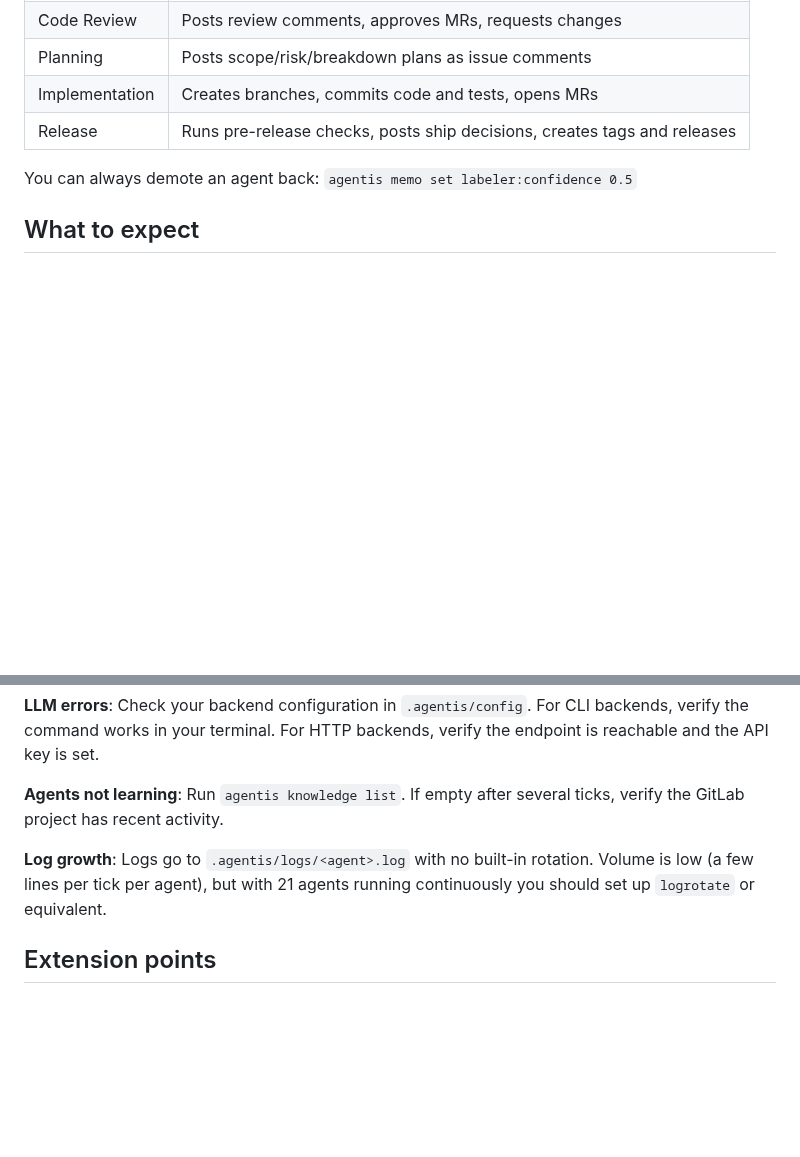
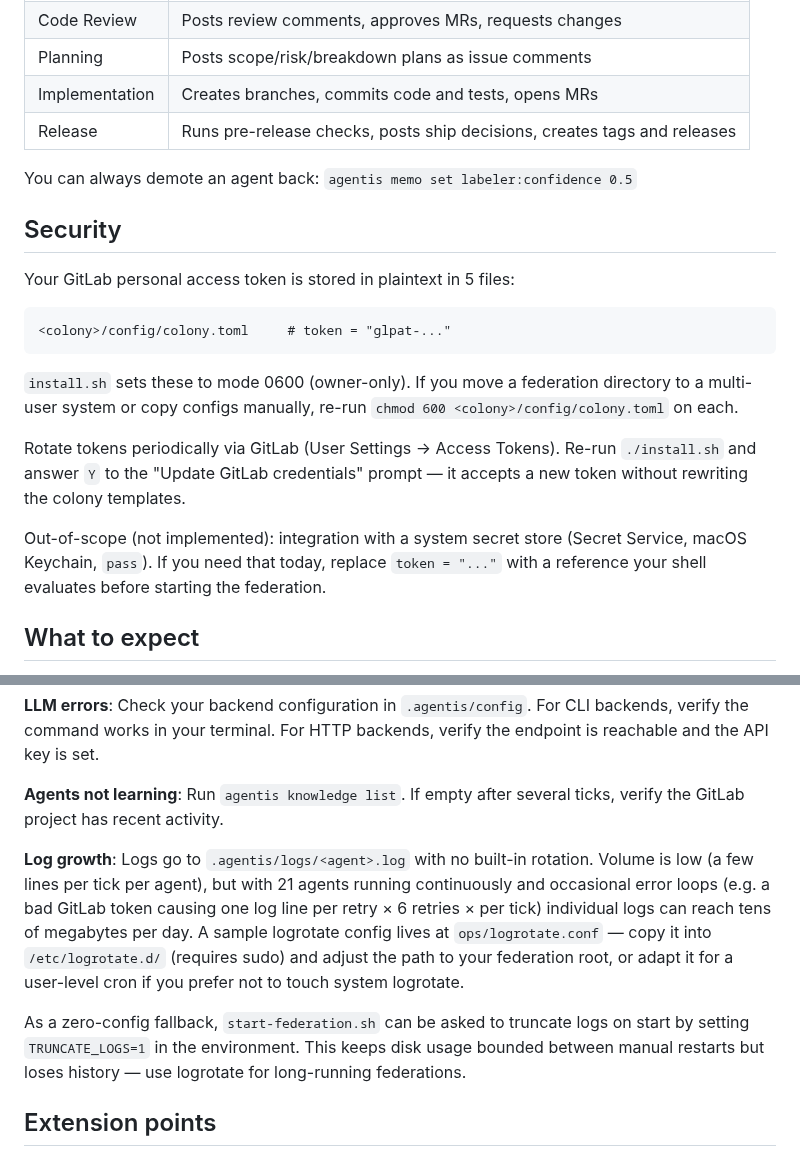
Before and after one commit to Replikanti/agentis-colonies, a Markdown page: dev-apprenticeship/README.md, 2 parts joined by grey strips. GitHub-like rendering; blank space fills up the shorter version.

Commit message:
docs(dev-apprenticeship): add Security section and expand log-rotation guidance (#116, #118)
Addresses #116 gap 2 (docs half) and #118 (docs half).

#118 — add a Security section between the Confidence gradient and
What to expect sections. Documents that PATs are stored in plaintext
in colony.toml, notes that install.sh sets mode 0600, and explains
how to rotate tokens via the new install.sh credentials prompt.
Flags system-secret-store integration as explicitly out of scope.

#116 gap 2 — expand the Log growth paragraph from "set up logrotate"
to point at the new ops/logrotate.conf sample and document the
TRUNCATE_LOGS=1 zero-config fallback wired into start-colony.sh.

Co-Authored-By: Claude Opus 4.6 <noreply@anthropic.com>

````diff
--- a/dev-apprenticeship/README.md
+++ b/dev-apprenticeship/README.md
@@ -186,6 +186,20 @@ agentis memo set labeler:confidence 0.85
 
 You can always demote an agent back: `agentis memo set labeler:confidence 0.5`
 
+## Security
+
+Your GitLab personal access token is stored in plaintext in 5 files:
+
+```
+<colony>/config/colony.toml     # token = "glpat-..."
+```
+
+`install.sh` sets these to mode 0600 (owner-only). If you move a federation directory to a multi-user system or copy configs manually, re-run `chmod 600 <colony>/config/colony.toml` on each.
+
+Rotate tokens periodically via GitLab (User Settings -> Access Tokens). Re-run `./install.sh` and answer `Y` to the "Update GitLab credentials" prompt — it accepts a new token without rewriting the colony templates.
+
+Out-of-scope (not implemented): integration with a system secret store (Secret Service, macOS Keychain, `pass`). If you need that today, replace `token = "..."` with a reference your shell evaluates before starting the federation.
+
 ## What to expect
 
 **Day 1**: Nothing visible. Agents are silent at 0.5. Check `agentis daemon list` and logs to confirm they are polling.
@@ -231,7 +245,9 @@ Filtering by `--tags observed`, `--tags emitted`, `--tags acted`, or `--tags <co
 
 **Agents not learning**: Run `agentis knowledge list`. If empty after several ticks, verify the GitLab project has recent activity.
 
-**Log growth**: Logs go to `.agentis/logs/<agent>.log` with no built-in rotation. Volume is low (a few lines per tick per agent), but with 21 agents running continuously you should set up `logrotate` or equivalent.
+**Log growth**: Logs go to `.agentis/logs/<agent>.log` with no built-in rotation. Volume is low (a few lines per tick per agent), but with 21 agents running continuously and occasional error loops (e.g. a bad GitLab token causing one log line per retry × 6 retries × per tick) individual logs can reach tens of megabytes per day. A sample logrotate config lives at `ops/logrotate.conf` — copy it into `/etc/logrotate.d/` (requires sudo) and adjust the path to your federation root, or adapt it for a user-level cron if you prefer not to touch system logrotate.
+
+As a zero-config fallback, `start-federation.sh` can be asked to truncate logs on start by setting `TRUNCATE_LOGS=1` in the environment. This keeps disk usage bounded between manual restarts but loses history — use logrotate for long-running federations.
 
 ## Extension points
 
````
